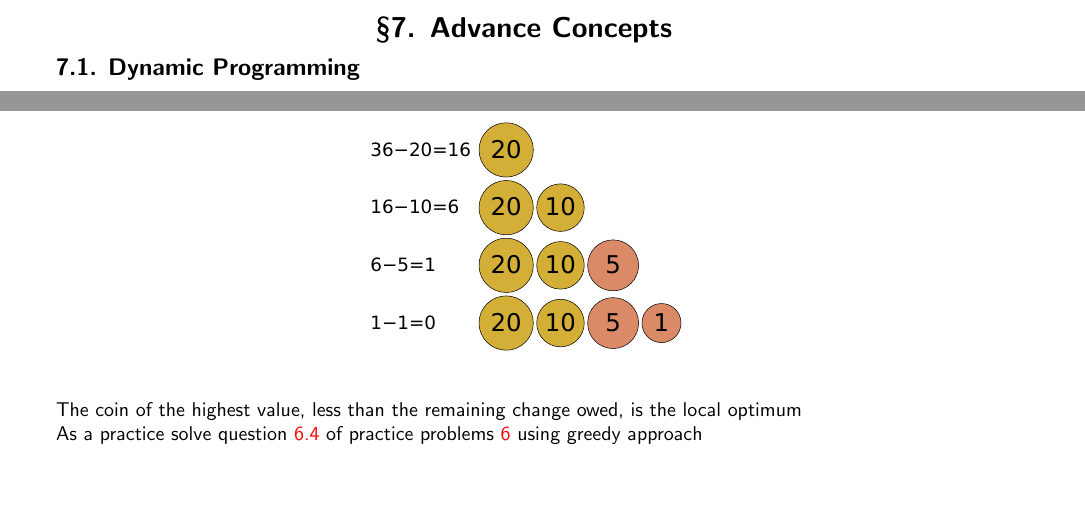
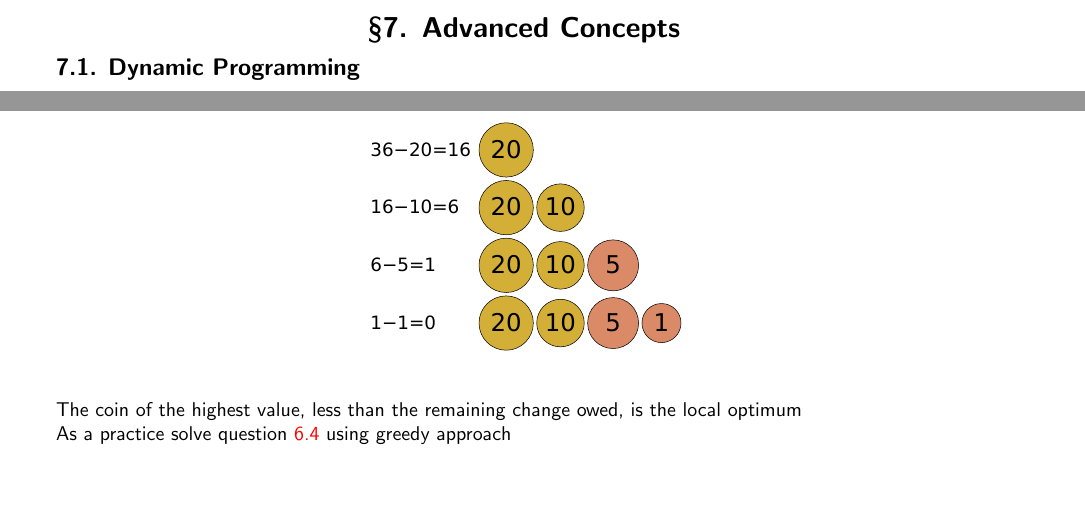
Before and after one commit to paramrathour/CS101, a LaTeX document (Problems.tex, which reads Files/Advanced Concepts.tex): two parts of page 19 of 22, joined at a grey line, cut so that both start at the same text. Compiled offline with pdfLaTeX.

Commit message:
Fixed Typo

```diff
--- a/Files/Advance Concepts.tex
+++ b/Files/Advanced Concepts.tex
@@ -1,4 +1,4 @@
-\section{Advance Concepts}
+\section{Advanced Concepts}
 \subsection{Dynamic Programming}
 Dynamic Programming (DP) is an algorithmic technique for solving an optimization problem by breaking it down into simpler subproblems and utilizing the fact that the optimal solution to the overall problem depends upon the optimal solution to its subproblems.\\
 \textbf{Dynamic Programming Methods}
@@ -54,7 +54,7 @@ These are the steps a human would take to emulate a greedy algorithm to represen
 \includegraphics[width=0.35\linewidth]{Greedy Algorithm Demo.pdf}
 \end{figure}
 The coin of the highest value, less than the remaining change owed, is the local optimum\\
-As a practice solve question \ref{itm:ef} of practice problems \ref{pp6} using greedy approach\\
+As a practice solve question \ref{itm:ef} using greedy approach\\
 \subsection*{References}
 \href{https://youtu.be/aPQY__2H3tE}{5 Simple Steps for Solving Dynamic Programming Problems}\\
 \href{https://www.educative.io/courses/grokking-dynamic-programming-patterns-for-coding-interviews/m2G1pAq0OO0}{What is Dynamic Programming}\\
```
Also changed, not shown: Problems.tex (+1 -1 lines), Problems.pdf.
